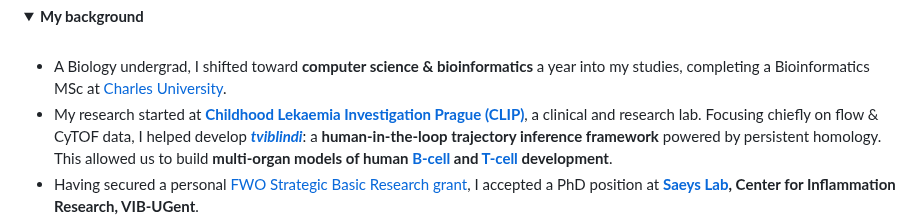
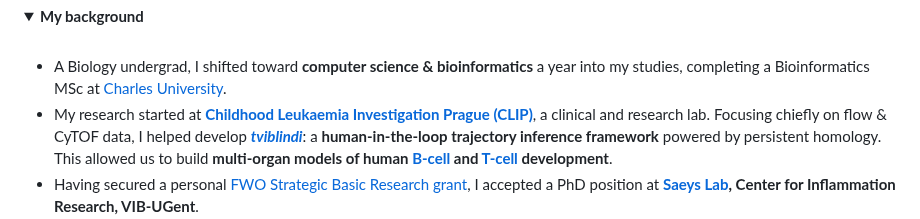
Before and after one commit to davnovak/davnovak.github.io, a Markdown page: README.md, the part around the change. GitHub-like rendering; folded sections open.

Commit message:
Fix type

```diff
--- a/README.md
+++ b/README.md
@@ -36,7 +36,7 @@ I collaborate with immunologists, bioinformaticians, and computer scientists ali
 A Biology undergrad, I shifted toward <strong>computer science &amp; bioinformatics</strong> a year into my studies, completing a Bioinformatics MSc at <a href="https://natur.cuni.cz/en">Charles University</a>.
 </li>
 <li>
-My research started at <strong><a href="https://clip.lf2.cuni.cz/en">Childhood Lekaemia Investigation Prague (CLIP)</a></strong>, a clinical and research lab.
+My research started at <strong><a href="https://clip.lf2.cuni.cz/en">Childhood Leukaemia Investigation Prague (CLIP)</a></strong>, a clinical and research lab.
 Focusing chiefly on flow &amp; CyTOF data, I helped develop <a href="https://github.com/stuchly/tviblindi"><strong><em>tviblindi</em></strong></a>: a <strong>human-in-the-loop trajectory inference framework</strong> powered by persistent homology.
 This allowed us to build <strong> multi-organ models of human <a href="https://elifesciences.org/reviewed-preprints/95861">B-cell</a> and <a href="https://onlinelibrary.wiley.com/doi/full/10.1002/eji.202451004">T-cell</a> development</strong>.
 </li>
```
